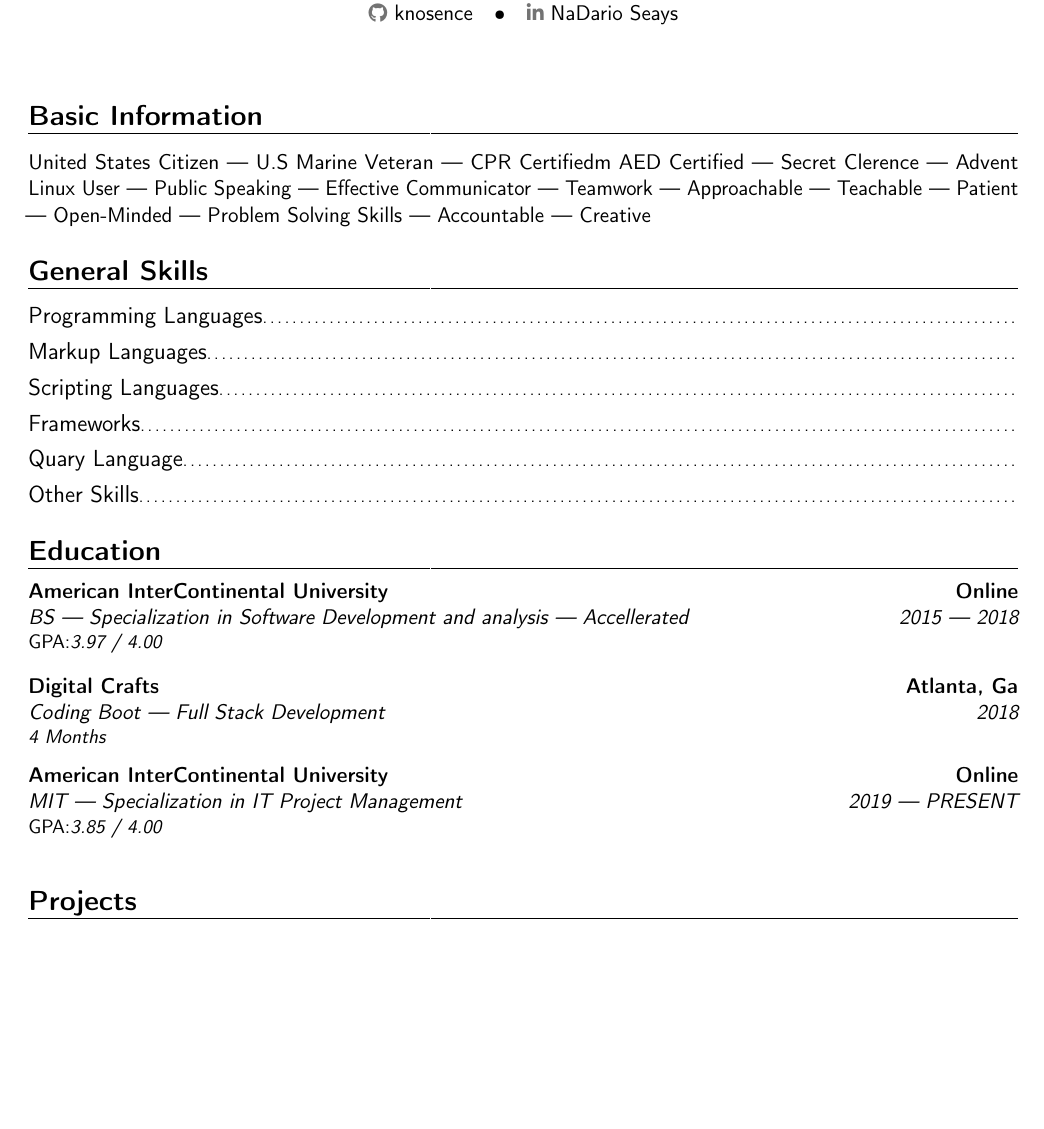
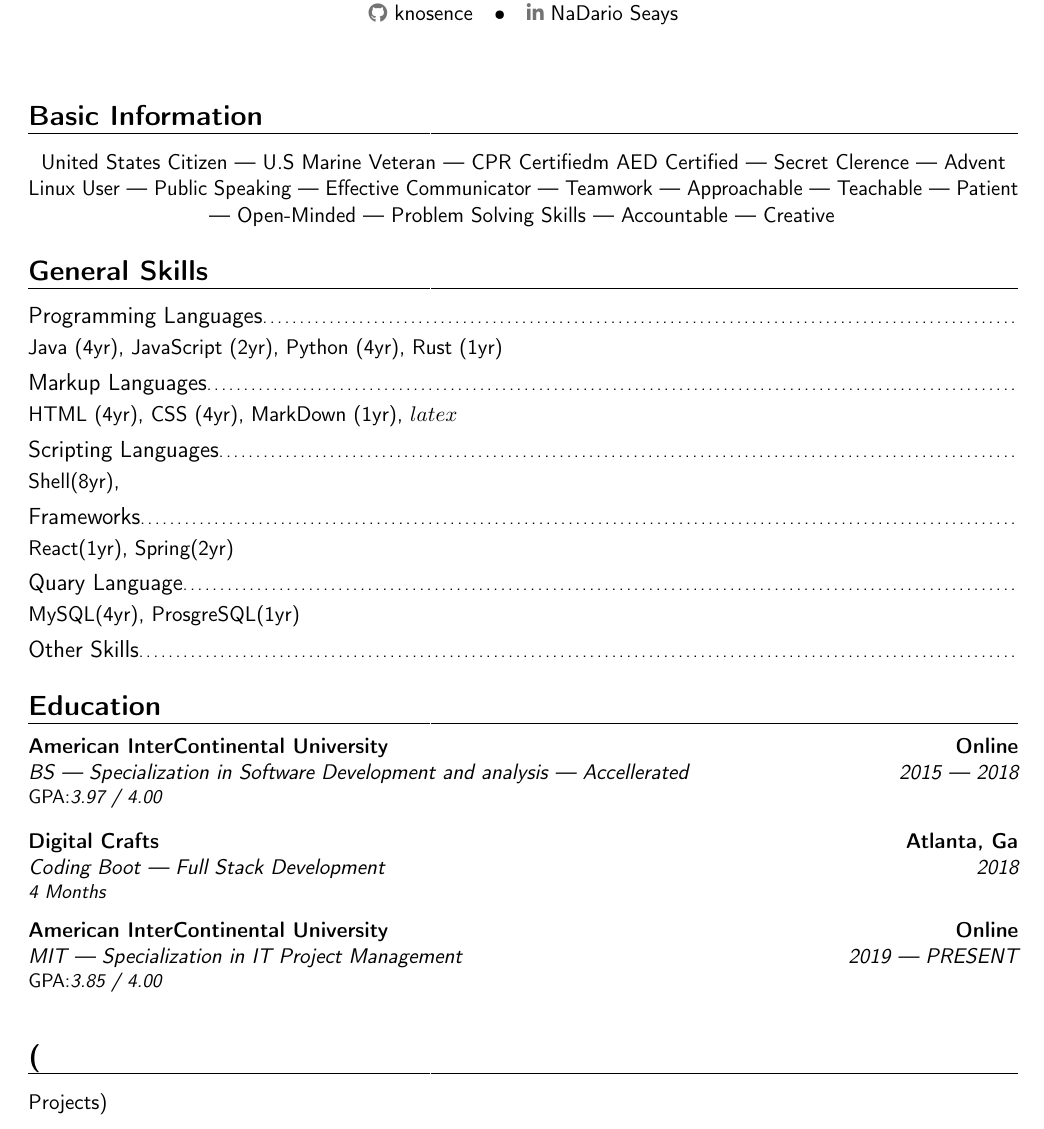
Before and after one commit to knosence/Resume-CV, a LaTeX CV (nadario_resume.tex): part of the page, cut so that both start at the same text, the shorter picture padded with empty space. Compiled offline with pdfLaTeX.

Commit message:
Adds details to subsections

```diff
--- a/nadario_resume.tex
+++ b/nadario_resume.tex
@@ -4,17 +4,24 @@
 
 \makecvtitle{}
 \section{Basic Information}
+\begin{center}
 United States Citizen --- U.S Marine Veteran --- CPR Certifiedm AED Certified --- Secret
 Clerence --- Advent Linux User --- Public Speaking --- Effective Communicator ---
 Teamwork --- Approachable --- Teachable ---
 Patient --- Open-Minded --- Problem Solving Skills --- Accountable --- Creative
+\end{center}
 
 \section{General Skills}
 \subsection{Programming Languages}
+Java (4yr), JavaScript (2yr), Python (4yr), Rust (1yr)
 \subsection{Markup Languages}
+HTML (4yr), CSS (4yr), MarkDown (1yr), ${latex}
 \subsection{Scripting Languages}
+Shell(8yr),
 \subsection{Frameworks}
+React(1yr), Spring(2yr)
 \subsection{Quary Language}
+MySQL(4yr), ProsgreSQL(1yr)
 \subsection{Other Skills}
 
 \section{Education}
@@ -38,7 +45,6 @@
         {Online}
         {}{GPA:\textit{3.85 / 4.00}}
         \vspace{.25cm}
-
-\section{Projects}
+\section(Projects)
 
 \end{document}
```
Also changed, not shown: 3 other files.
